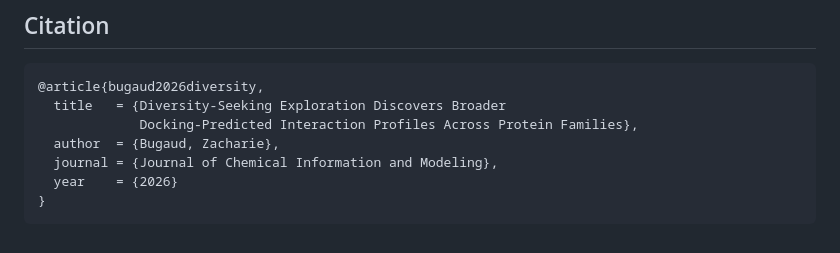
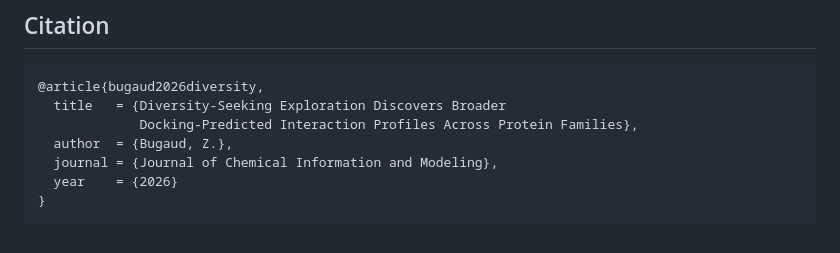
Before and after one commit to stef41/docking-diversity-exploration, a Markdown page: README.md, the part around the change. Rendered like a GitHub page.

Commit message:
README: abbreviate author in citation

```diff
--- a/README.md
+++ b/README.md
@@ -149,7 +149,7 @@ to beat random search.
 @article{bugaud2026diversity,
   title   = {Diversity-Seeking Exploration Discovers Broader
              Docking-Predicted Interaction Profiles Across Protein Families},
-  author  = {Bugaud, Zacharie},
+  author  = {Bugaud, Z.},
   journal = {Journal of Chemical Information and Modeling},
   year    = {2026}
 }
```
